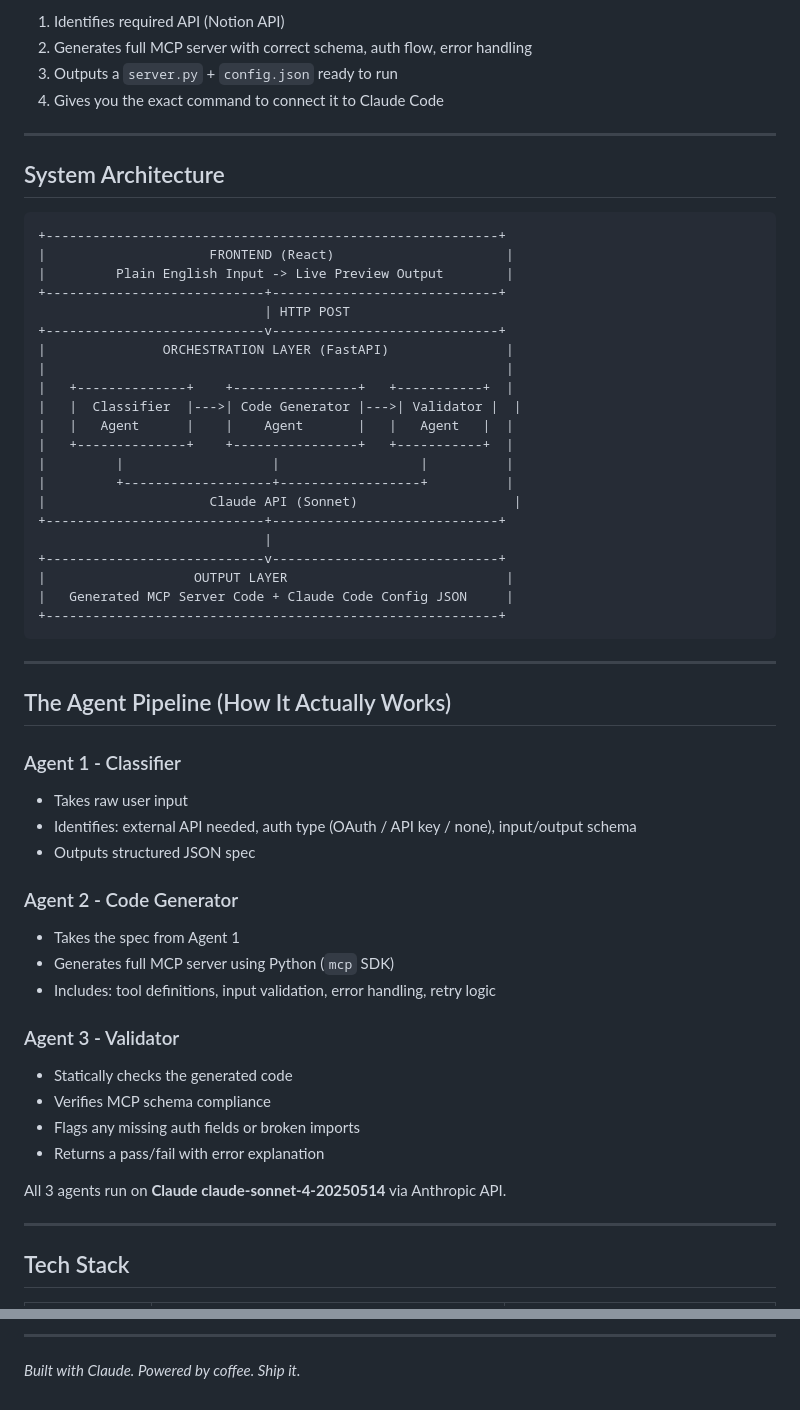
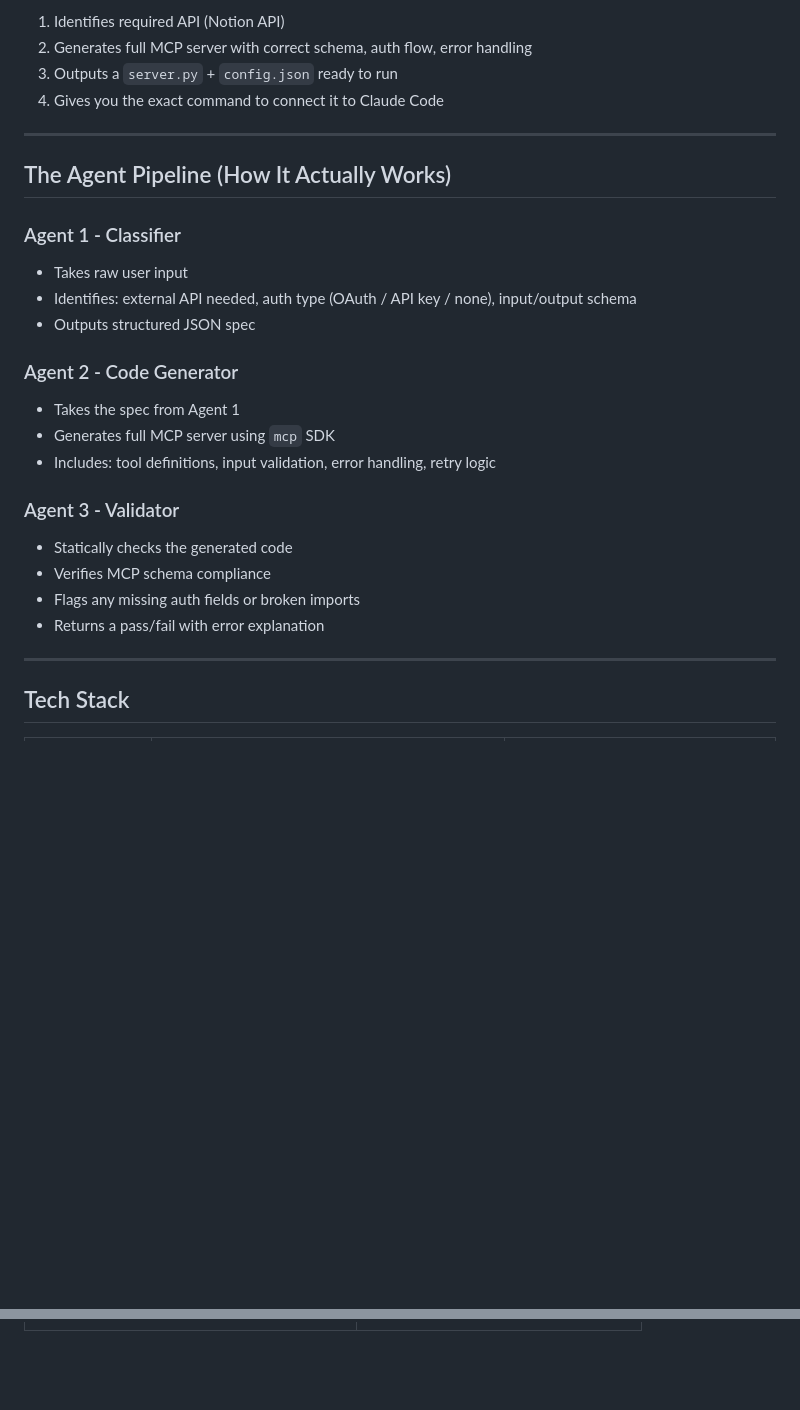
Before and after one commit to Soumilgit/YC-Pre-Mixer, a Markdown page: README.md, 2 parts joined by grey strips. GitHub-like rendering; blank space fills up the shorter version.

````diff
--- a/README.md
+++ b/README.md
@@ -48,34 +44,6 @@ AgentForge:
 
 ---
 
-## System Architecture
-
-```
-+----------------------------------------------------------+
-|                     FRONTEND (React)                      |
-|         Plain English Input -> Live Preview Output        |
-+----------------------------+-----------------------------+
-                             | HTTP POST
-+----------------------------v-----------------------------+
-|               ORCHESTRATION LAYER (FastAPI)               |
-|                                                           |
-|   +--------------+    +----------------+   +-----------+  |
-|   |  Classifier  |--->| Code Generator |--->| Validator |  |
-|   |   Agent      |    |    Agent       |   |   Agent   |  |
-|   +--------------+    +----------------+   +-----------+  |
-|         |                   |                  |          |
-|         +-------------------+------------------+          |
-|                     Claude API (Sonnet)                    |
-+----------------------------+-----------------------------+
-                             |
-+----------------------------v-----------------------------+
-|                   OUTPUT LAYER                            |
-|   Generated MCP Server Code + Claude Code Config JSON     |
-+----------------------------------------------------------+
-```
-
----
-
 ## The Agent Pipeline (How It Actually Works)
 
 ### Agent 1 - Classifier
@@ -85,7 +53,7 @@ AgentForge:
 
 ### Agent 2 - Code Generator
 - Takes the spec from Agent 1
-- Generates full MCP server using Python (`mcp` SDK)
+- Generates full MCP server using `mcp` SDK
 - Includes: tool definitions, input validation, error handling, retry logic
 
 ### Agent 3 - Validator
@@ -93,8 +61,6 @@ AgentForge:
 - Verifies MCP schema compliance
 - Flags any missing auth fields or broken imports
 - Returns a pass/fail with error explanation
-
-All 3 agents run on **Claude claude-sonnet-4-20250514** via Anthropic API.
 
 ---
 
@@ -369,3 +219,0 @@ mcp==1.0.0
----
-
-*Built with Claude. Powered by coffee. Ship it.*
````
Also changed, not shown: other parts of README.md (+2 -121 lines).
